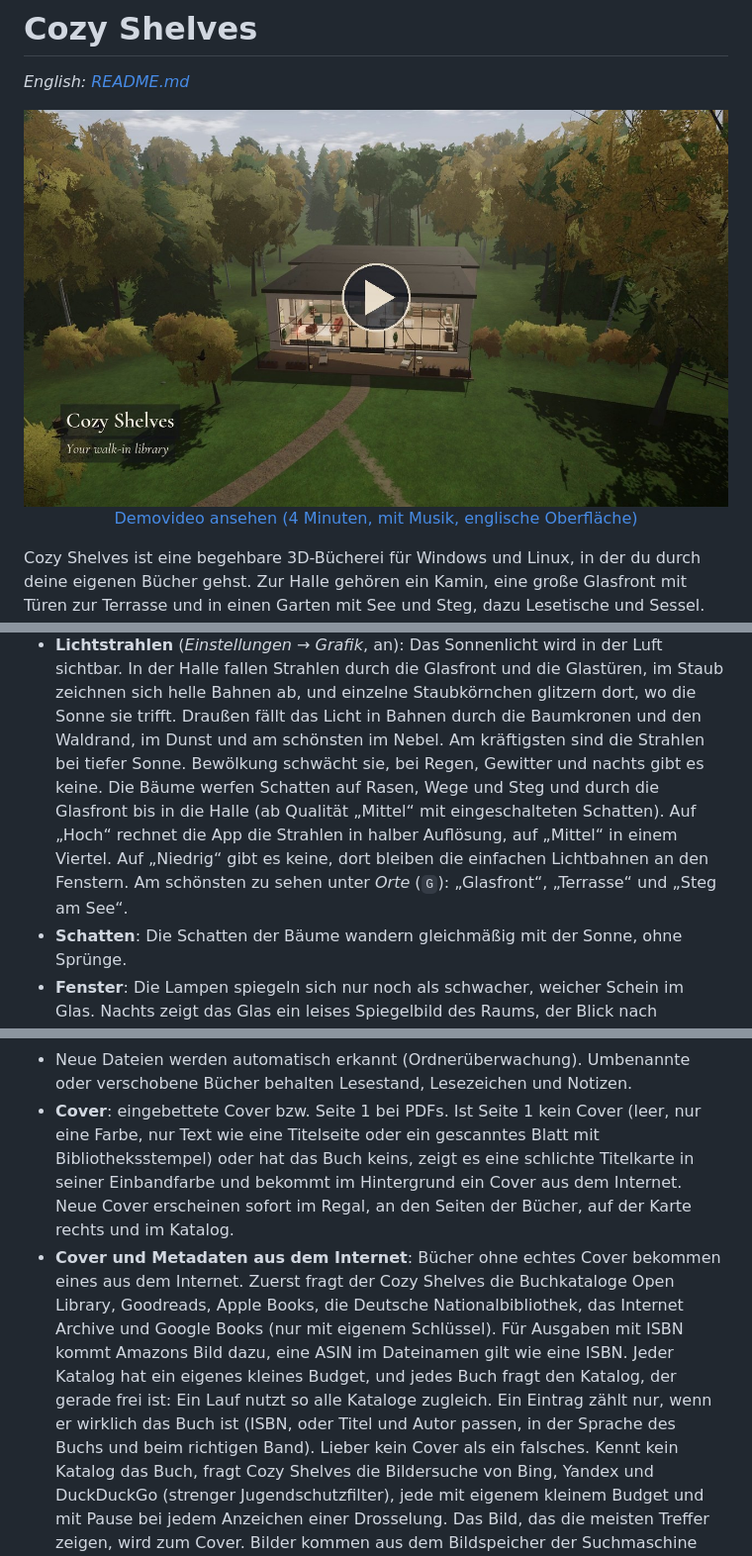
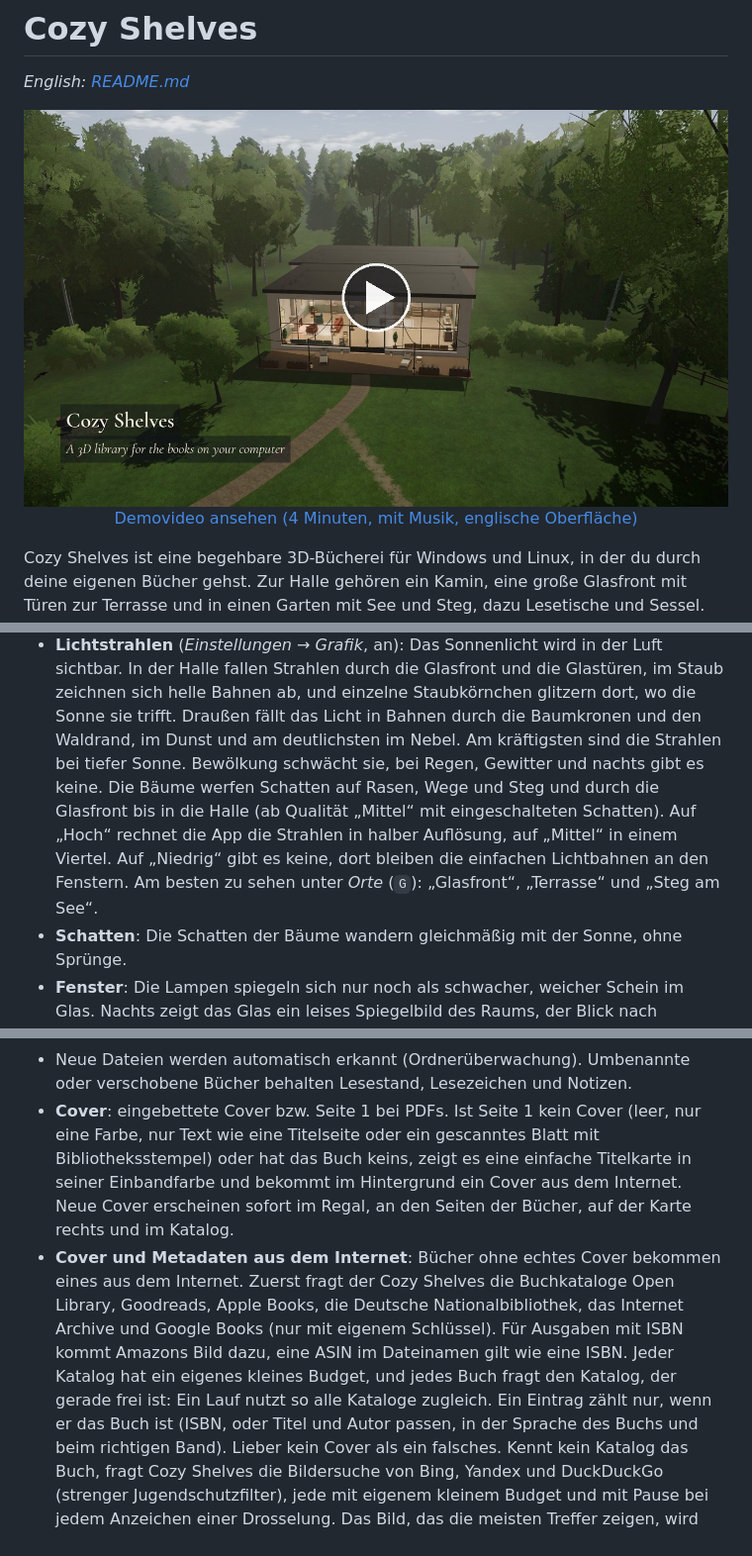
Before and after one commit to regard2462/Cozy-Shelves, a Markdown page: README.de.md, 3 parts joined by grey strips. Shown at 99% size. GitHub-like rendering; pictures changed too: docs/demo.jpg.

```diff
--- a/README.de.md
+++ b/README.de.md
@@ -544,11 +544,11 @@ Vibration: ein kurzes Rütteln, wenn du ein Buch nimmst, nur bei Controllern, di
 * **Lichtstrahlen** (*Einstellungen → Grafik*, an): Das Sonnenlicht wird in der Luft sichtbar. In der Halle fallen
   Strahlen durch die Glasfront und die Glastüren, im Staub zeichnen sich helle Bahnen ab, und einzelne Staubkörnchen
   glitzern dort, wo die Sonne sie trifft. Draußen fällt das Licht in Bahnen durch die Baumkronen und den Waldrand, im
-  Dunst und am schönsten im Nebel. Am kräftigsten sind die Strahlen bei tiefer Sonne. Bewölkung schwächt sie, bei
+  Dunst und am deutlichsten im Nebel. Am kräftigsten sind die Strahlen bei tiefer Sonne. Bewölkung schwächt sie, bei
   Regen, Gewitter und nachts gibt es keine. Die Bäume werfen Schatten auf Rasen, Wege und Steg und durch die Glasfront
   bis in die Halle (ab Qualität „Mittel“ mit eingeschalteten Schatten). Auf „Hoch“ rechnet die App die Strahlen in
   halber Auflösung, auf „Mittel“ in einem Viertel. Auf „Niedrig“ gibt es keine, dort bleiben die einfachen Lichtbahnen
-  an den Fenstern. Am schönsten zu sehen unter *Orte* (`G`): „Glasfront“, „Terrasse“ und „Steg am See“.
+  an den Fenstern. Am besten zu sehen unter *Orte* (`G`): „Glasfront“, „Terrasse“ und „Steg am See“.
 * **Schatten**: Die Schatten der Bäume wandern gleichmäßig mit der Sonne, ohne Sprünge.
 * **Fenster**: Die Lampen spiegeln sich nur noch als schwacher, weicher Schein im Glas. Nachts zeigt das Glas ein
   leises Spiegelbild des Raums, der Blick nach draußen bleibt klar.
@@ -606,14 +606,14 @@ Hörbuch läuft. Mehr dazu unter *Mediathek*.
 * Neue Dateien werden automatisch erkannt (Ordnerüberwachung). Umbenannte oder verschobene Bücher behalten
   Lesestand, Lesezeichen und Notizen.
 * **Cover**: eingebettete Cover bzw. Seite 1 bei PDFs. Ist Seite 1 kein Cover (leer, nur eine Farbe, nur Text wie
-  eine Titelseite oder ein gescanntes Blatt mit Bibliotheksstempel) oder hat das Buch keins, zeigt es eine schlichte
+  eine Titelseite oder ein gescanntes Blatt mit Bibliotheksstempel) oder hat das Buch keins, zeigt es eine einfache
   Titelkarte in seiner Einbandfarbe und bekommt im Hintergrund ein Cover aus dem Internet. Neue Cover erscheinen
   sofort im Regal, an den Seiten der Bücher, auf der Karte rechts und im Katalog.
 * **Cover und Metadaten aus dem Internet**: Bücher ohne echtes Cover bekommen eines aus dem Internet. Zuerst fragt der
   Cozy Shelves die Buchkataloge Open Library, Goodreads, Apple Books, die Deutsche Nationalbibliothek, das Internet Archive
   und Google Books (nur mit eigenem Schlüssel). Für Ausgaben mit ISBN kommt Amazons Bild dazu, eine ASIN im Dateinamen
   gilt wie eine ISBN. Jeder Katalog hat ein eigenes kleines Budget, und jedes Buch fragt den Katalog, der gerade frei
-  ist: Ein Lauf nutzt so alle Kataloge zugleich. Ein Eintrag zählt nur, wenn er wirklich das Buch ist (ISBN, oder Titel
+  ist: Ein Lauf nutzt so alle Kataloge zugleich. Ein Eintrag zählt nur, wenn er das Buch ist (ISBN, oder Titel
   und Autor passen, in der Sprache des Buchs und beim richtigen Band). Lieber kein Cover als ein falsches. Kennt kein
   Katalog das Buch, fragt Cozy Shelves die Bildersuche von Bing, Yandex und DuckDuckGo (strenger Jugendschutzfilter),
   jede mit eigenem kleinem Budget und mit Pause bei jedem Anzeichen einer Drosselung. Das Bild, das die meisten
```
Also changed, not shown: other parts of README.de.md (+6 -6 lines), README.md (+4 -4 lines), 4 other files.
